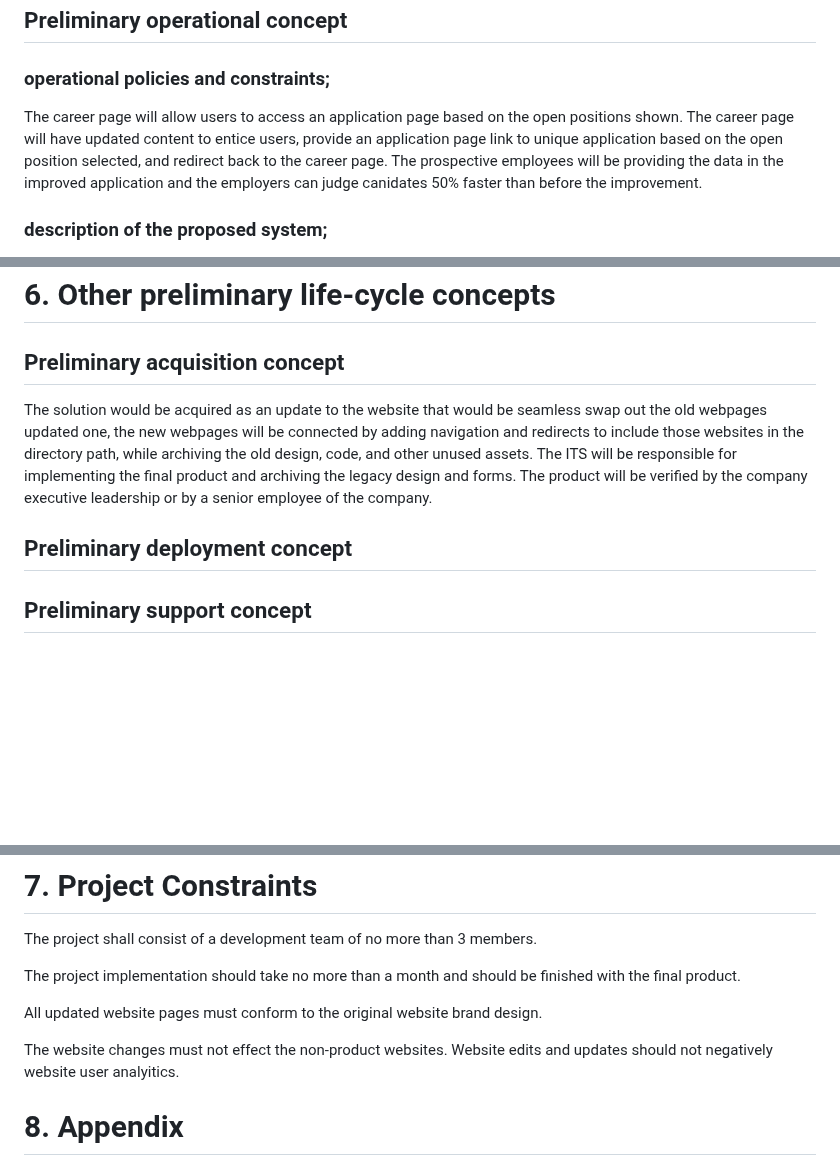
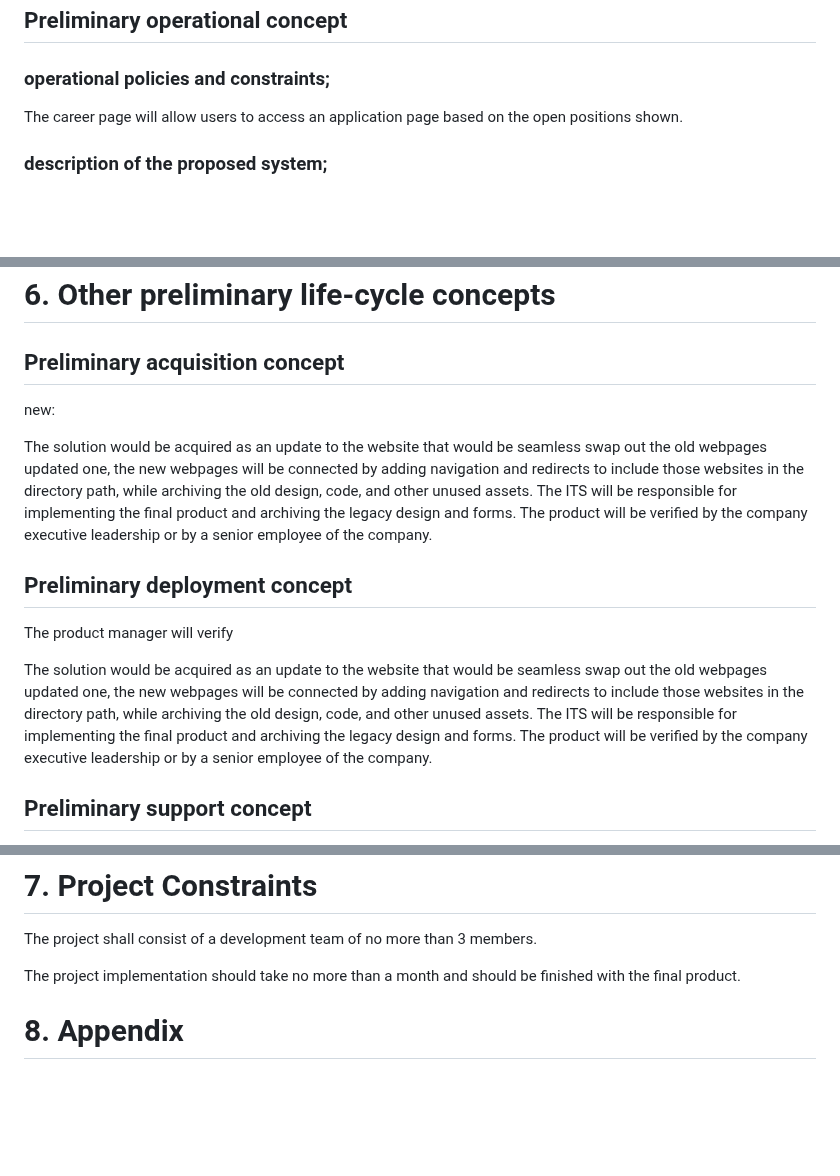
Before and after one commit to CEN-3073-KK/AES-Structural-Engineering, a Markdown page: Business Analysis.md, 3 parts joined by grey strips. Drawn GitHub-style; blank space fills up the shorter version.

```diff
--- a/Business Analysis.md
+++ b/Business Analysis.md
@@ -129,7 +129,7 @@ a.	The structures relevant can be found for both Positions and Locations on http
 ## Preliminary operational concept
 
 ### operational policies and constraints;
-The career page will allow users to access an application page based on the open positions shown. The career page will have updated content to entice users, provide an application page link to unique application based on the open position selected, and redirect back to the career page. The prospective employees will be providing the data in the improved application and the employers can judge canidates 50% faster than before the improvement.
+The career page will allow users to access an application page based on the open positions shown.
 
 ### description of the proposed system;
 The career page will have updated content to entice users, provide an application page link to unique application based on the open position selected, and redirect back to the career page.
@@ -163,10 +163,14 @@ Senario 2:
 # 6. Other preliminary life-cycle concepts
 
 ## Preliminary acquisition concept
+new:
+
 The solution would be acquired as an update to the website that would be seamless swap out the old webpages updated one, the new webpages will be connected by adding navigation and redirects to include those websites in the directory path, while archiving the old design, code, and other unused assets. The ITS will be responsible for implementing the final product and archiving the legacy design and forms. The product will be verified by the company executive leadership or by a senior employee of the company.
 
 ## Preliminary deployment concept
+The product manager will verify
 
+The solution would be acquired as an update to the website that would be seamless swap out the old webpages updated one, the new webpages will be connected by adding navigation and redirects to include those websites in the directory path, while archiving the old design, code, and other unused assets. The ITS will be responsible for implementing the final product and archiving the legacy design and forms. The product will be verified by the company executive leadership or by a senior employee of the company.
 ## Preliminary support concept
 The support that is necessary for the product after release would be from the ITS and human resources teams to maintain, preserve, and run the webpage. The ITS would be providing maintenance by maintaining the webpages and website by maintaining the server running the webpage and updating the content and items. ITS would also be training human resources to use the new system. Human resources will be operating the page, receiving emails, and calls from the system by the users.
 
@@ -178,9 +182,6 @@ The project shall consist of a development team of no more than 3 members.
 
 The project implementation should take no more than a month and should be finished with the final product.
 
-All updated website pages must conform to the original website brand design.
-
-The website changes must not effect the non-product websites. Website edits and updates should not negatively website user analyitics.
 
 # 8. Appendix
 
```
